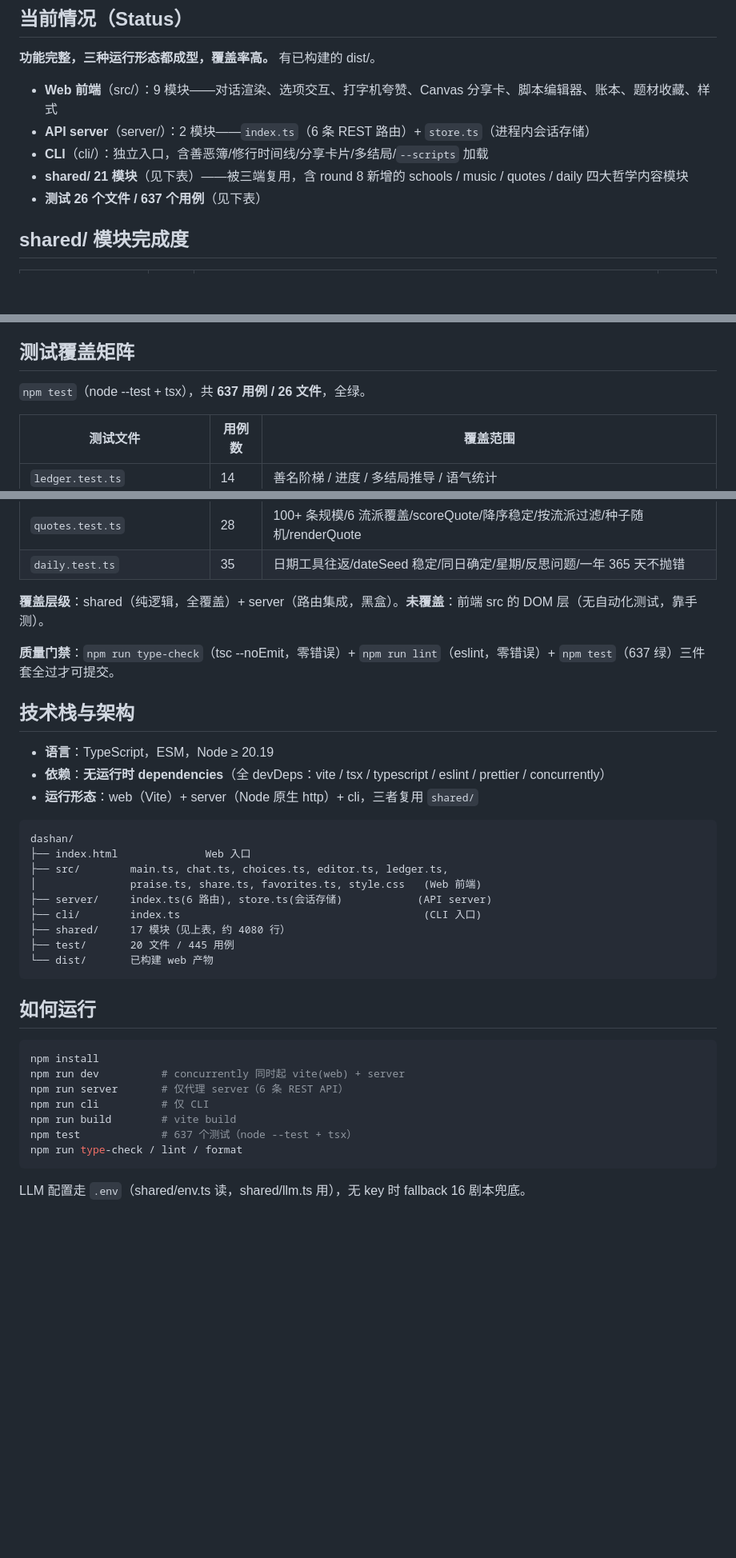
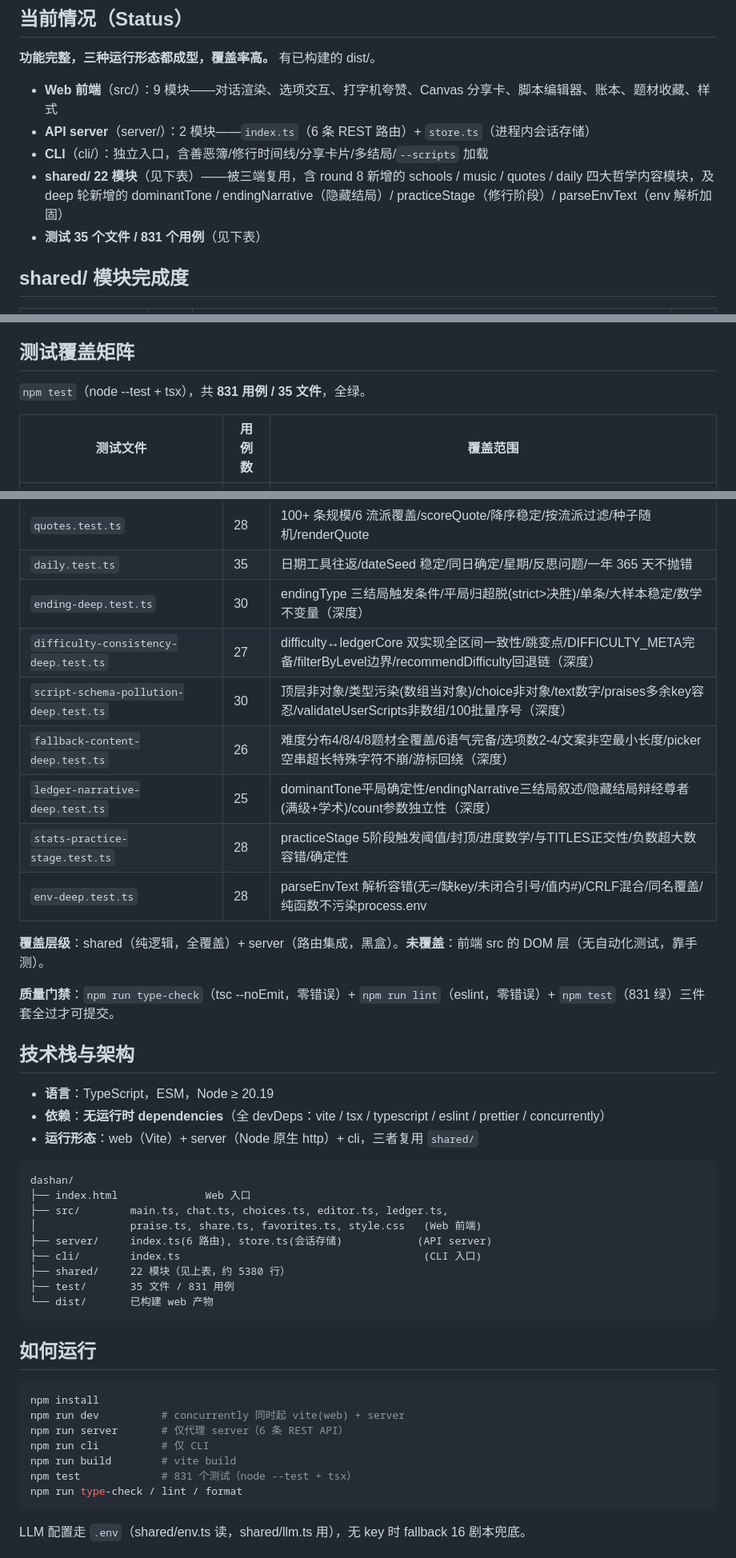
Before and after one commit to V-T-V/dashan, a Markdown page: AGENTS.md, 3 parts joined by grey strips. Shown at 80% size. Drawn GitHub-style; blank space fills up the shorter version.

Commit message:
deep-r9: 文档同步——AGENTS.md 更新 deep 轮改动:模块表(ledgerCore 305行/stats 400行/env 80行新增导出) + 测试矩阵新增 7 文件(ending/difficulty-consistency/script-pollution/fallback-content/ledger-narrative/practice-stage/env deep) + 统计 26文件637用例→35文件831用例 + 关键约定新增 deep 轮叙事轴(dominantTone/endingNarrative隐藏结局/practiceStage正交轴)与 env 解析加固说明 + 下一步新增三项接线任务

````diff
--- a/AGENTS.md
+++ b/AGENTS.md
@@ -22,8 +22,8 @@
 - **Web 前端**（src/）：9 模块——对话渲染、选项交互、打字机夸赞、Canvas 分享卡、脚本编辑器、账本、题材收藏、样式
 - **API server**（server/）：2 模块——`index.ts`（6 条 REST 路由）+ `store.ts`（进程内会话存储）
 - **CLI**（cli/）：独立入口，含善恶簿/修行时间线/分享卡片/多结局/`--scripts` 加载
-- **shared/ 21 模块**（见下表）——被三端复用，含 round 8 新增的 schools / music / quotes / daily 四大哲学内容模块
-- **测试 26 个文件 / 637 个用例**（见下表）
+- **shared/ 22 模块**（见下表）——被三端复用，含 round 8 新增的 schools / music / quotes / daily 四大哲学内容模块，及 deep 轮新增的 dominantTone / endingNarrative（隐藏结局）/ practiceStage（修行阶段）/ parseEnvText（env 解析加固）
+- **测试 35 个文件 / 831 个用例**（见下表）
 
 ## shared/ 模块完成度
 
@@ -72,7 +72,7 @@
 
 ## 测试覆盖矩阵
 
-`npm test`（node --test + tsx），共 **637 用例 / 26 文件**，全绿。
+`npm test`（node --test + tsx），共 **831 用例 / 35 文件**，全绿。
 
 | 测试文件                       | 用例数 | 覆盖范围                                                 |
 | ------------------------------ | ------ | -------------------------------------------------------- |
@@ -104,10 +104,17 @@
 | `music.test.ts`                | 26     | 12 首曲库完整性/三轴评分/降序稳定/推荐包/库统计/全 8 题材 + 全 6 语气覆盖|
 | `quotes.test.ts`               | 28     | 100+ 条规模/6 流派覆盖/scoreQuote/降序稳定/按流派过滤/种子随机/renderQuote|
 | `daily.test.ts`                | 35     | 日期工具往返/dateSeed 稳定/同日确定/星期/反思问题/一年 365 天不抛错|
+| `ending-deep.test.ts`          | 30     | endingType 三结局触发条件/平局归超脱(strict>决胜)/单条/大样本稳定/数学不变量（深度）|
+| `difficulty-consistency-deep.test.ts` | 27 | difficulty↔ledgerCore 双实现全区间一致性/跳变点/DIFFICULTY_META完备/filterByLevel边界/recommendDifficulty回退链（深度）|
+| `script-schema-pollution-deep.test.ts` | 30 | 顶层非对象/类型污染(数组当对象)/choice非对象/text数字/praises多余key容忍/validateUserScripts非数组/100批量序号（深度）|
+| `fallback-content-deep.test.ts`| 26     | 难度分布4/8/4/8题材全覆盖/6语气完备/选项数2-4/文案非空最小长度/picker空串超长特殊字符不崩/游标回绕（深度）|
+| `ledger-narrative-deep.test.ts`| 25     | dominantTone平局确定性/endingNarrative三结局叙述/隐藏结局辩经尊者(满级+学术)/count参数独立性（深度）|
+| `stats-practice-stage.test.ts` | 28     | practiceStage 5阶段触发阈值/封顶/进度数学/与TITLES正交性/负数超大数容错/确定性|
+| `env-deep.test.ts`             | 28     | parseEnvText 解析容错(无=/缺key/未闭合引号/值内#)/CRLF混合/同名覆盖/纯函数不污染process.env|
 
 **覆盖层级**：shared（纯逻辑，全覆盖）+ server（路由集成，黑盒）。**未覆盖**：前端 src 的 DOM 层（无自动化测试，靠手测）。
 
-**质量门禁**：`npm run type-check`（tsc --noEmit，零错误）+ `npm run lint`（eslint，零错误）+ `npm test`（637 绿）三件套全过才可提交。
+**质量门禁**：`npm run type-check`（tsc --noEmit，零错误）+ `npm run lint`（eslint，零错误）+ `npm test`（831 绿）三件套全过才可提交。
 
 ## 技术栈与架构
 
@@ -122,8 +129,8 @@ dashan/
 │               praise.ts, share.ts, favorites.ts, style.css   (Web 前端)
 ├── server/     index.ts(6 路由), store.ts(会话存储)            (API server)
 ├── cli/        index.ts                                       (CLI 入口)
-├── shared/     17 模块（见上表，约 4080 行）
-├── test/       20 文件 / 445 用例
+├── shared/     22 模块（见上表，约 5380 行）
+├── test/       35 文件 / 831 用例
 └── dist/       已构建 web 产物
 ```
 
@@ -135,7 +142,7 @@ npm run dev          # concurrently 同时起 vite(web) + server
 npm run server       # 仅代理 server（6 条 REST API）
 npm run cli          # 仅 CLI
 npm run build        # vite build
-npm test             # 637 个测试（node --test + tsx）
+npm test             # 831 个测试（node --test + tsx）
 npm run type-check / lint / format
 ```
 
````
Also changed, not shown: other parts of AGENTS.md (+7 -4 lines).
